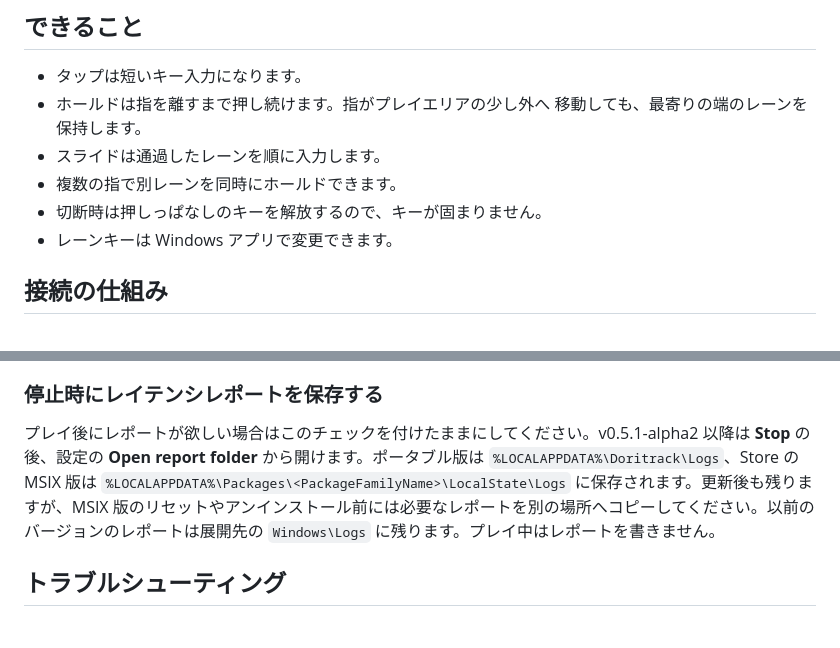
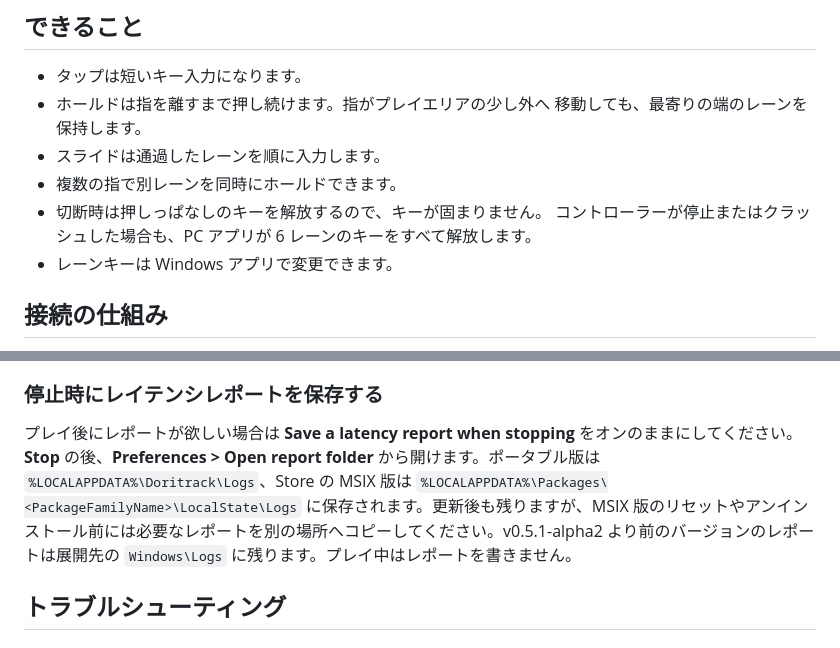
Before and after one commit to vn-nthh/holodori-phone-trackpad, a Markdown page: README.ja.md, 2 parts joined by grey strips. GitHub-like rendering.

```diff
--- a/README.ja.md
+++ b/README.ja.md
@@ -53,6 +56,7 @@ USB テザリングの設定名と場所は機種によって違います。だ
 - スライドは通過したレーンを順に入力します。
 - 複数の指で別レーンを同時にホールドできます。
 - 切断時は押しっぱなしのキーを解放するので、キーが固まりません。
+  コントローラーが停止またはクラッシュした場合も、PC アプリが 6 レーンのキーをすべて解放します。
 - レーンキーは Windows アプリで変更できます。
 
 ## 接続の仕組み
@@ -87,7 +95,7 @@ USB テザリングだと、PC がスマホをインターネット接続とし
 
 ### 停止時にレイテンシレポートを保存する
 
-プレイ後にレポートが欲しい場合はこのチェックを付けたままにしてください。v0.5.1-alpha2 以降は **Stop** の後、設定の **Open report folder** から開けます。ポータブル版は `%LOCALAPPDATA%\Doritrack\Logs`、Store の MSIX 版は `%LOCALAPPDATA%\Packages\<PackageFamilyName>\LocalState\Logs` に保存されます。更新後も残りますが、MSIX 版のリセットやアンインストール前には必要なレポートを別の場所へコピーしてください。以前のバージョンのレポートは展開先の `Windows\Logs` に残ります。プレイ中はレポートを書きません。
+プレイ後にレポートが欲しい場合は **Save a latency report when stopping** をオンのままにしてください。**Stop** の後、**Preferences > Open report folder** から開けます。ポータブル版は `%LOCALAPPDATA%\Doritrack\Logs`、Store の MSIX 版は `%LOCALAPPDATA%\Packages\<PackageFamilyName>\LocalState\Logs` に保存されます。更新後も残りますが、MSIX 版のリセットやアンインストール前には必要なレポートを別の場所へコピーしてください。v0.5.1-alpha2 より前のバージョンのレポートは展開先の `Windows\Logs` に残ります。プレイ中はレポートを書きません。
 
 ## トラブルシューティング
 
```
Also changed, not shown: other parts of README.ja.md (+26 -11 lines), README.md (+48 -26 lines).
